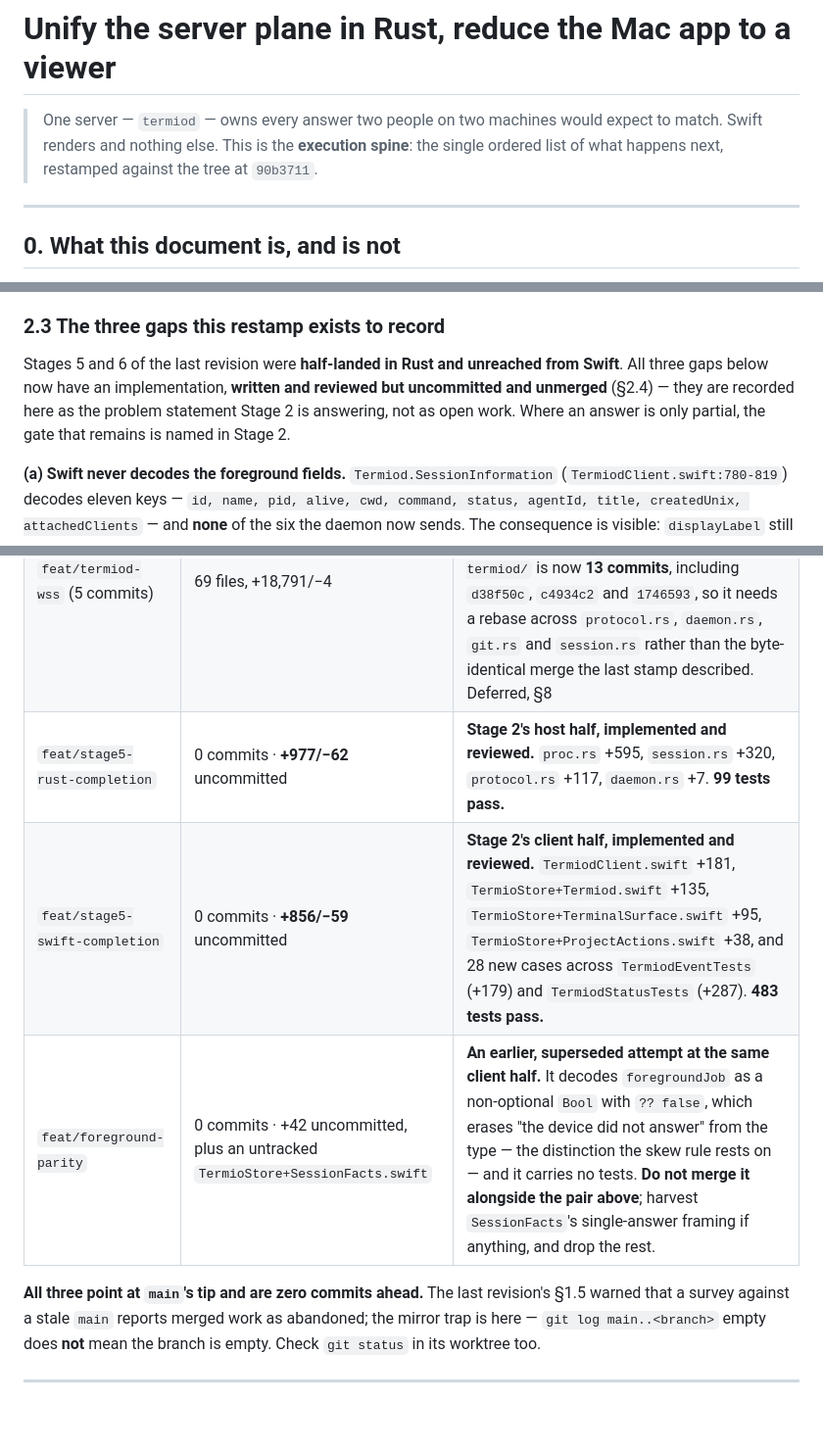
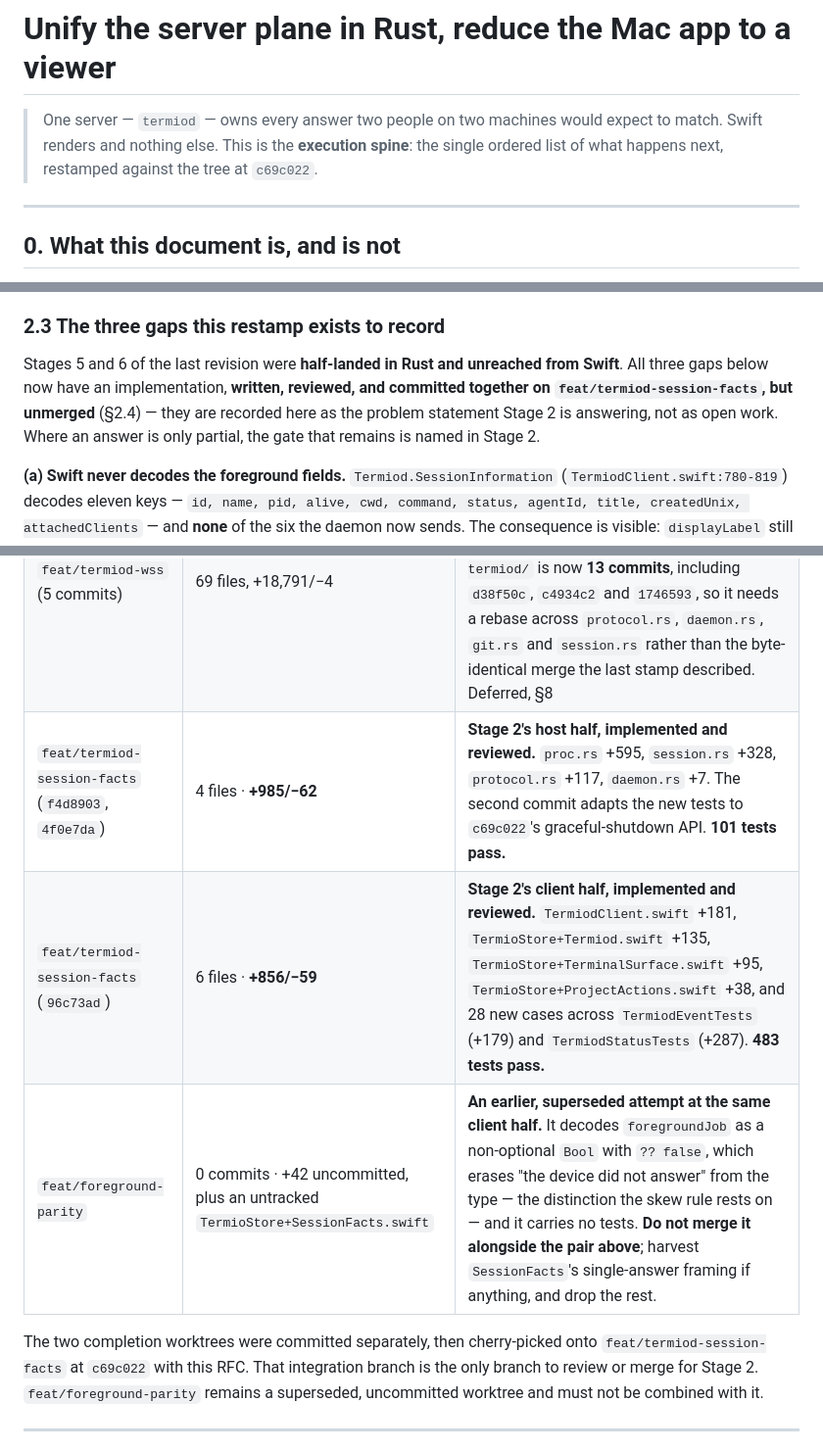
Before and after one commit to MichaelC001/termio, a Markdown page: docs/rfcs/unify-server-plane.md, 3 parts joined by grey strips. Shown at 98% size. Rendered like a GitHub page; blank space fills up the shorter version.

Commit message:
docs(rfc): record the Stage 2 integration branch
Replace the pre-commit worktree snapshot with the branch, base, and validation state that reviewers will see in the pull request.

```diff
--- a/docs/rfcs/unify-server-plane.md
+++ b/docs/rfcs/unify-server-plane.md
@@ -20,7 +20,7 @@ related:
 > One server — `termiod` — owns every answer two people on two machines would
 > expect to match. Swift renders and nothing else. This is the **execution
 > spine**: the single ordered list of what happens next, restamped against the
-> tree at `90b3711`.
+> tree at `c69c022`.
 
 ---
 
@@ -127,10 +127,11 @@ tree. Stage 1 is closed.
 ### 2.3 The three gaps this restamp exists to record
 
 Stages 5 and 6 of the last revision were **half-landed in Rust and unreached from
-Swift**. All three gaps below now have an implementation, **written and reviewed
-but uncommitted and unmerged** (§2.4) — they are recorded here as the problem
-statement Stage 2 is answering, not as open work. Where an answer is only
-partial, the gate that remains is named in Stage 2.
+Swift**. All three gaps below now have an implementation, **written, reviewed,
+and committed together on `feat/termiod-session-facts`, but unmerged** (§2.4) —
+they are recorded here as the problem statement Stage 2 is answering, not as
+open work. Where an answer is only partial, the gate that remains is named in
+Stage 2.
 
 **(a) Swift never decodes the foreground fields.**
 `Termiod.SessionInformation` (`TermiodClient.swift:780-819`) decodes eleven keys
@@ -191,14 +192,14 @@ Linux path has still never been compiled or run — that is a Stage 2 gate.
 | --- | --- | --- |
 | `feat/termiod-remote-install` (`a497c00`) | 7 files, +732/−3 | **Answers open question 2 of the last revision.** Settings ▸ Machines reports what a box has and installs the slice this app carries; freshness is a digest, not a version string; the upload lands on a temp name and is moved only after `chmod`. Ships `TermiodInstaller.swift` (335) + 155 lines of tests, a `release.yml` artifact step, and `web/landing/public/install.sh`. Folded into Stage 5 |
 | `feat/termiod-wss` (5 commits) | 69 files, +18,791/−4 | A third client and a transport. Adds **zero** protocol verbs and touches **zero** Swift. **Its merge risk is no longer near zero** — `git log --oneline main --not feat/termiod-wss -- termiod/` is now **13 commits**, including `d38f50c`, `c4934c2` and `1746593`, so it needs a rebase across `protocol.rs`, `daemon.rs`, `git.rs` and `session.rs` rather than the byte-identical merge the last stamp described. Deferred, §8 |
-| `feat/stage5-rust-completion` | 0 commits · **+977/−62** uncommitted | **Stage 2's host half, implemented and reviewed.** `proc.rs` +595, `session.rs` +320, `protocol.rs` +117, `daemon.rs` +7. **99 tests pass.** |
-| `feat/stage5-swift-completion` | 0 commits · **+856/−59** uncommitted | **Stage 2's client half, implemented and reviewed.** `TermiodClient.swift` +181, `TermioStore+Termiod.swift` +135, `TermioStore+TerminalSurface.swift` +95, `TermioStore+ProjectActions.swift` +38, and 28 new cases across `TermiodEventTests` (+179) and `TermiodStatusTests` (+287). **483 tests pass.** |
+| `feat/termiod-session-facts` (`f4d8903`, `4f0e7da`) | 4 files · **+985/−62** | **Stage 2's host half, implemented and reviewed.** `proc.rs` +595, `session.rs` +328, `protocol.rs` +117, `daemon.rs` +7. The second commit adapts the new tests to `c69c022`'s graceful-shutdown API. **101 tests pass.** |
+| `feat/termiod-session-facts` (`96c73ad`) | 6 files · **+856/−59** | **Stage 2's client half, implemented and reviewed.** `TermiodClient.swift` +181, `TermioStore+Termiod.swift` +135, `TermioStore+TerminalSurface.swift` +95, `TermioStore+ProjectActions.swift` +38, and 28 new cases across `TermiodEventTests` (+179) and `TermiodStatusTests` (+287). **483 tests pass.** |
 | `feat/foreground-parity` | 0 commits · +42 uncommitted, plus an untracked `TermioStore+SessionFacts.swift` | **An earlier, superseded attempt at the same client half.** It decodes `foregroundJob` as a non-optional `Bool` with `?? false`, which erases "the device did not answer" from the type — the distinction the skew rule rests on — and it carries no tests. **Do not merge it alongside the pair above**; harvest `SessionFacts`'s single-answer framing if anything, and drop the rest. |
 
-**All three point at `main`'s tip and are zero commits ahead.** The last
-revision's §1.5 warned that a survey against a stale `main` reports merged work
-as abandoned; the mirror trap is here — `git log main..<branch>` empty does
-**not** mean the branch is empty. Check `git status` in its worktree too.
+The two completion worktrees were committed separately, then cherry-picked onto
+`feat/termiod-session-facts` at `c69c022` with this RFC. That integration branch
+is the only branch to review or merge for Stage 2. `feat/foreground-parity`
+remains a superseded, uncommitted worktree and must not be combined with it.
 
 ---
 
```
Also changed, not shown: other parts of docs/rfcs/unify-server-plane.md (+1 -1 lines).
